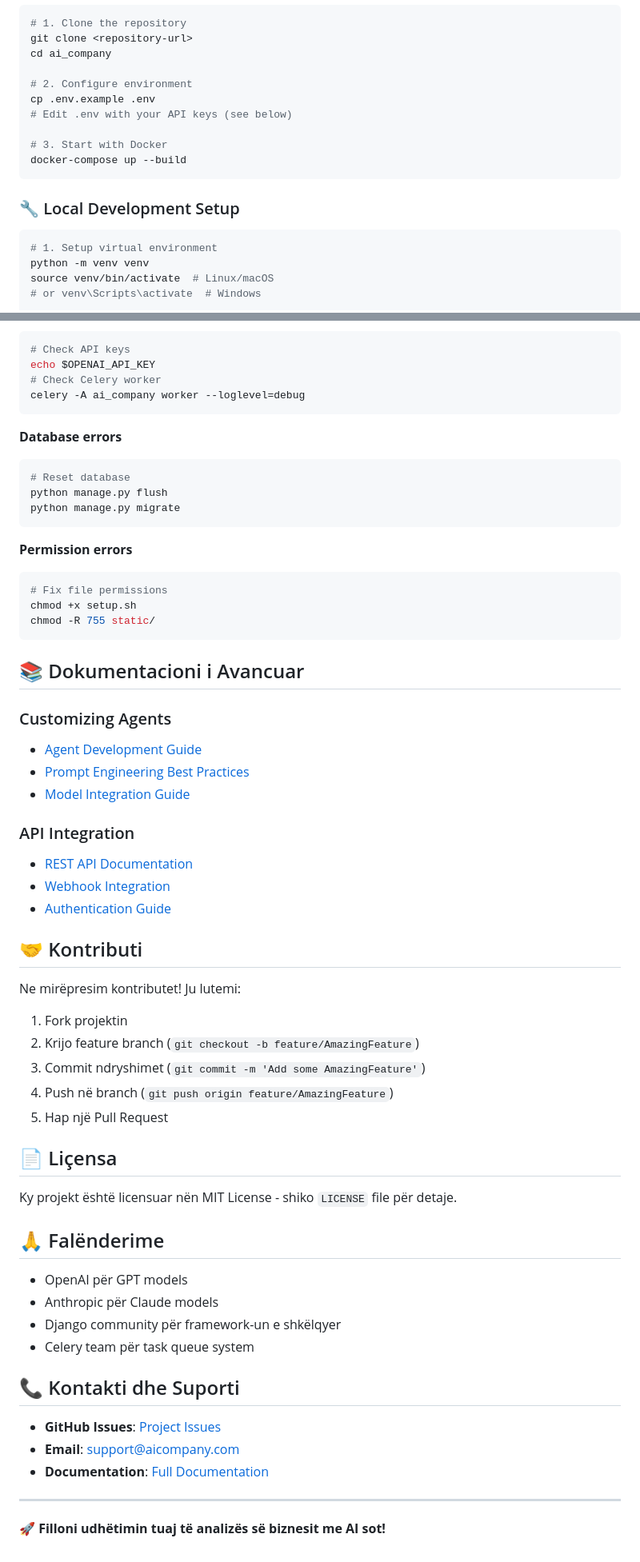
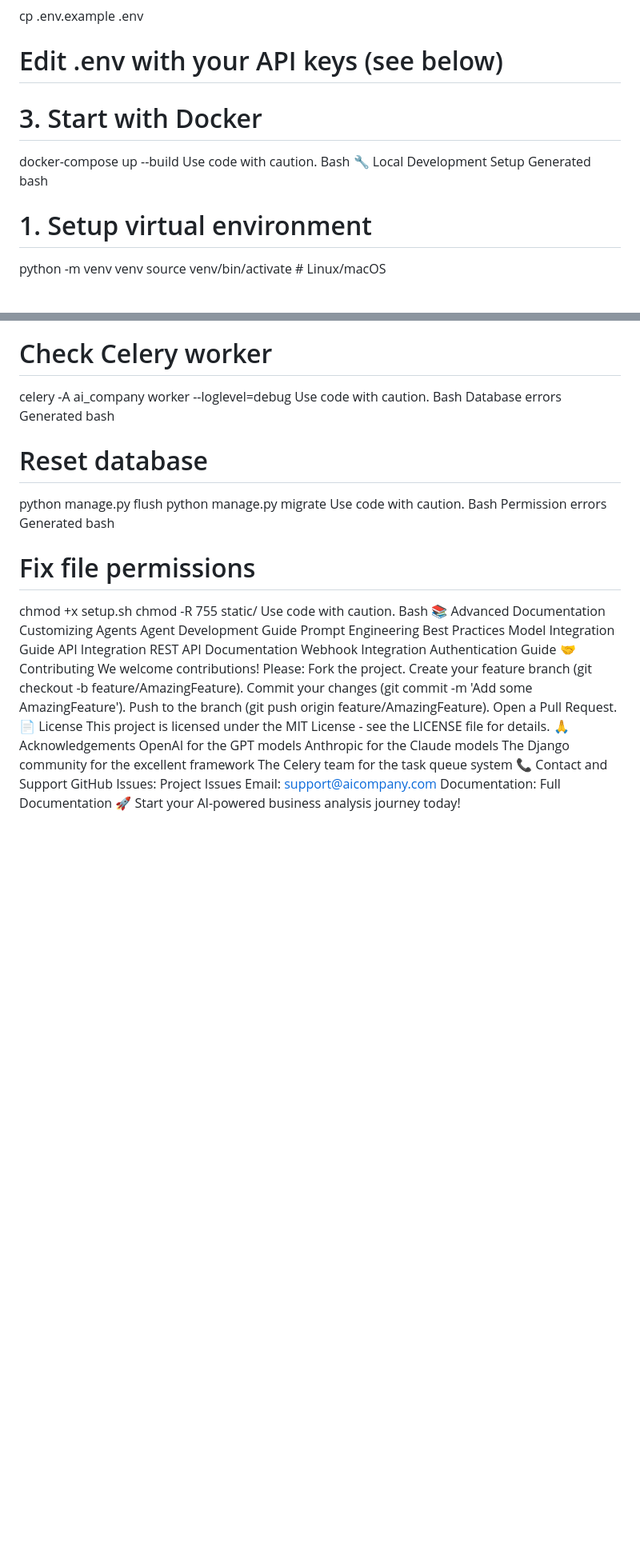
Before and after one commit to Klodi1379/agents_2, a Markdown page: README.md, 2 parts joined by grey strips. Shown: that part at 80% size. Drawn GitHub-style; blank space fills up the shorter version.

````diff
--- a/README.md
+++ b/README.md
@@ -73,10 +62,10 @@ cp .env.example .env
 
 # 3. Start with Docker
 docker-compose up --build
-```
-
-### 🔧 Local Development Setup
-```bash
+Use code with caution.
+Bash
+🔧 Local Development Setup
+Generated bash
 # 1. Setup virtual environment
 python -m venv venv
 source venv/bin/activate  # Linux/macOS
@@ -333,61 +282,47 @@ docker-compose -f docker-compose.prod.yml up -d
 echo $OPENAI_API_KEY
 # Check Celery worker
 celery -A ai_company worker --loglevel=debug
-```
-
-**Database errors**
-```bash
+Use code with caution.
+Bash
+Database errors
+Generated bash
 # Reset database
 python manage.py flush
 python manage.py migrate
-```
-
-**Permission errors**
-```bash
+Use code with caution.
+Bash
+Permission errors
+Generated bash
 # Fix file permissions
 chmod +x setup.sh
 chmod -R 755 static/
-```
-
-## 📚 Dokumentacioni i Avancuar
-
-### Customizing Agents
-- [Agent Development Guide](docs/agent-development.md)
-- [Prompt Engineering Best Practices](docs/prompt-engineering.md)
-- [Model Integration Guide](docs/model-integration.md)
-
-### API Integration
-- [REST API Documentation](docs/api-documentation.md)
-- [Webhook Integration](docs/webhooks.md)
-- [Authentication Guide](docs/authentication.md)
-
-## 🤝 Kontributi
-
-Ne mirëpresim kontributet! Ju lutemi:
-
-1. Fork projektin
-2. Krijo feature branch (`git checkout -b feature/AmazingFeature`)
-3. Commit ndryshimet (`git commit -m 'Add some AmazingFeature'`)
-4. Push në branch (`git push origin feature/AmazingFeature`)
-5. Hap një Pull Request
-
-## 📄 Liçensa
-
-Ky projekt është licensuar nën MIT License - shiko `LICENSE` file për detaje.
-
-## 🙏 Falënderime
-
-- OpenAI për GPT models
-- Anthropic për Claude models
-- Django community për framework-un e shkëlqyer
-- Celery team për task queue system
-
-## 📞 Kontakti dhe Suporti
-
-- **GitHub Issues**: [Project Issues](https://github.com/yourusername/ai-company/issues)
-- **Email**: support@aicompany.com
-- **Documentation**: [Full Documentation](https://docs.aicompany.com)
-
----
-
-**🚀 Filloni udhëtimin tuaj të analizës së biznesit me AI sot!**
+Use code with caution.
+Bash
+📚 Advanced Documentation
+Customizing Agents
+Agent Development Guide
+Prompt Engineering Best Practices
+Model Integration Guide
+API Integration
+REST API Documentation
+Webhook Integration
+Authentication Guide
+🤝 Contributing
+We welcome contributions! Please:
+Fork the project.
+Create your feature branch (git checkout -b feature/AmazingFeature).
+Commit your changes (git commit -m 'Add some AmazingFeature').
+Push to the branch (git push origin feature/AmazingFeature).
+Open a Pull Request.
+📄 License
+This project is licensed under the MIT License - see the LICENSE file for details.
+🙏 Acknowledgements
+OpenAI for the GPT models
+Anthropic for the Claude models
+The Django community for the excellent framework
+The Celery team for the task queue system
+📞 Contact and Support
+GitHub Issues: Project Issues
+Email: support@aicompany.com
+Documentation: Full Documentation
+🚀 Start your AI-powered business analysis journey today!
````
Also changed, not shown: other parts of README.md (+172 -223 lines).
